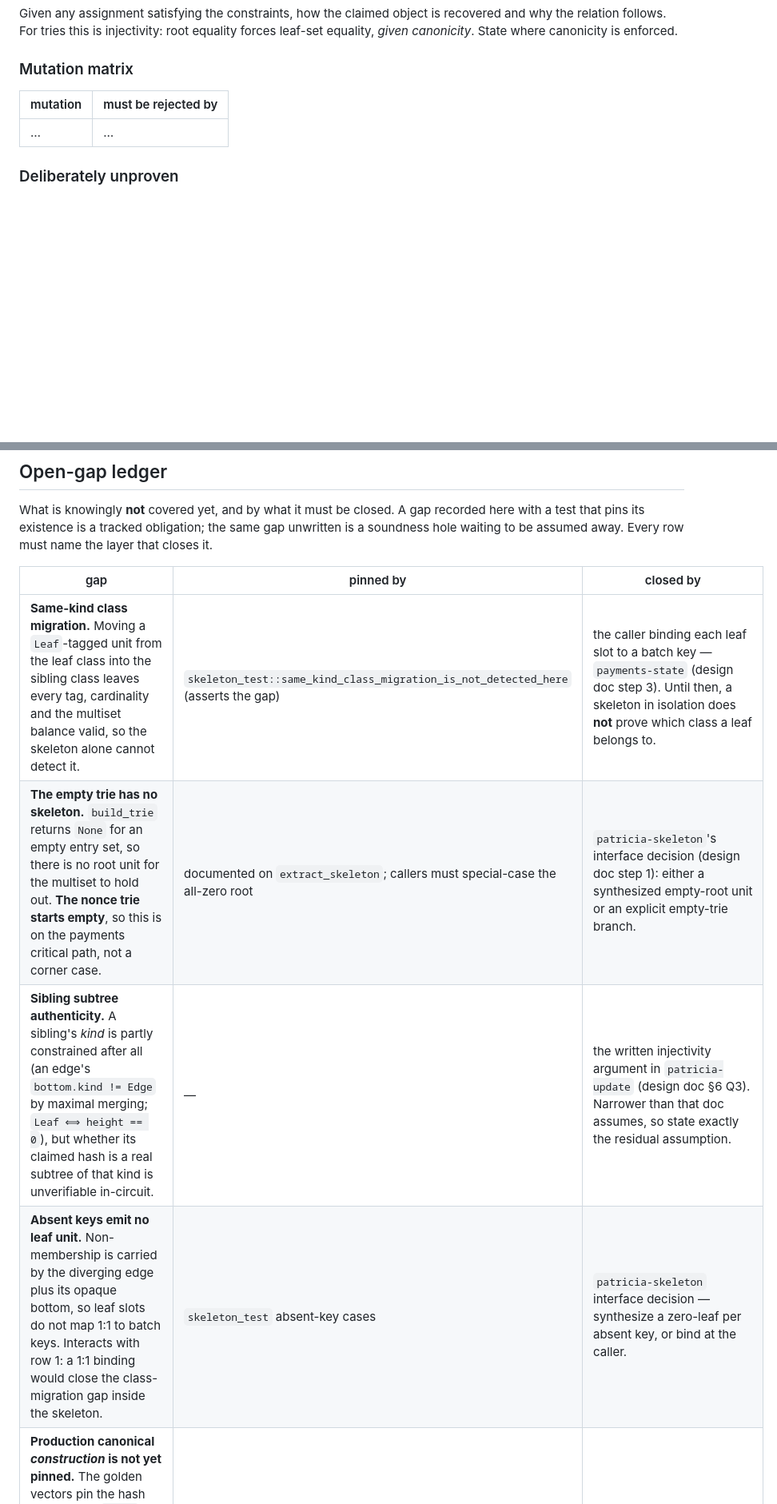
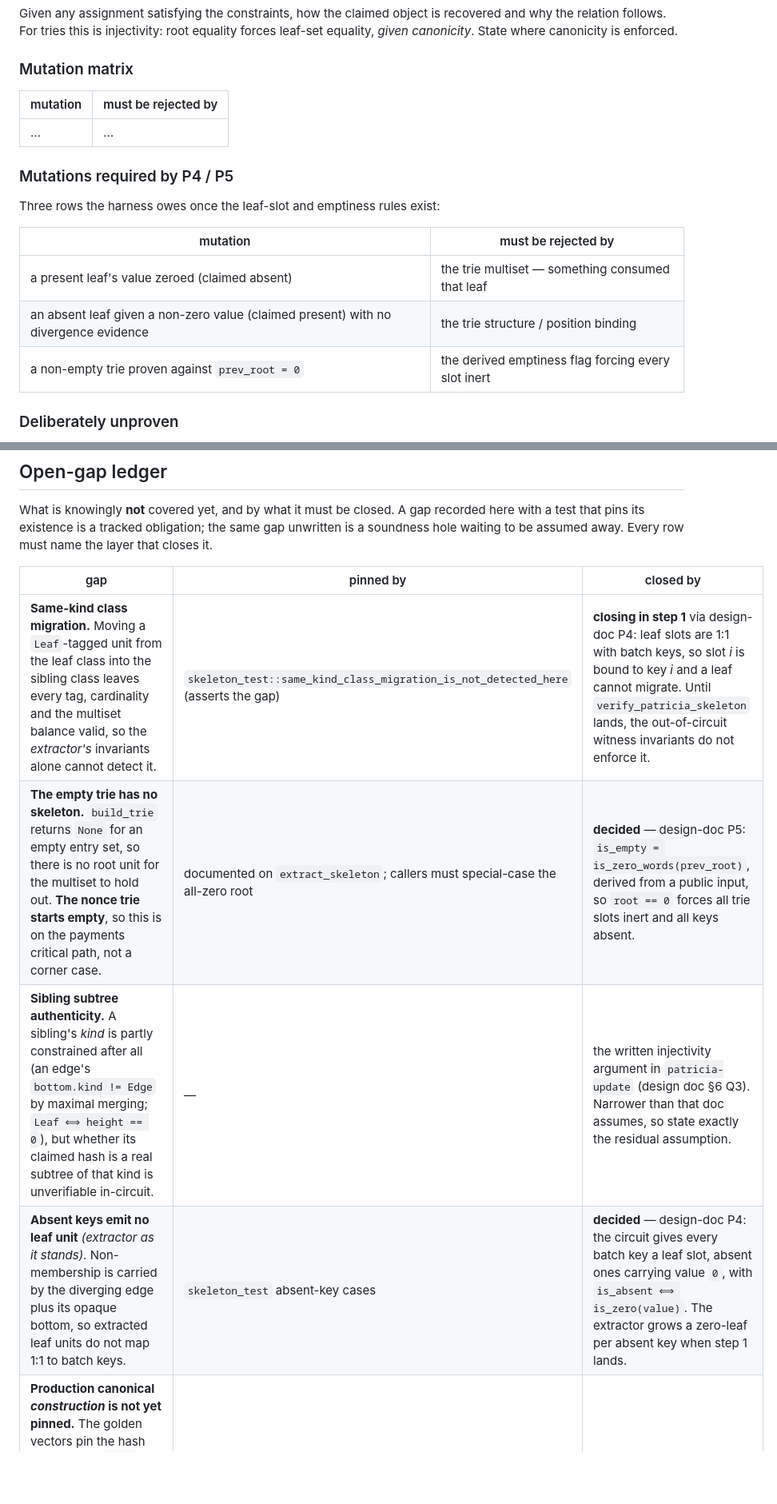
Before and after one commit to starkware-libs/stwo-circuits, a Markdown page: docs/payments-circuit-soundness.md, 2 parts joined by grey strips. Shown at 80% size. GitHub-like rendering; blank space fills up the shorter version.

```diff
--- a/docs/payments-circuit-soundness.md
+++ b/docs/payments-circuit-soundness.md
@@ -54,6 +54,16 @@ the relation follows. For tries this is injectivity: root equality forces leaf-s
 |---|---|
 | … | … |
 
+### Mutations required by P4 / P5
+
+Three rows the harness owes once the leaf-slot and emptiness rules exist:
+
+| mutation | must be rejected by |
+|---|---|
+| a present leaf's value zeroed (claimed absent) | the trie multiset — something consumed that leaf |
+| an absent leaf given a non-zero value (claimed present) with no divergence evidence | the trie structure / position binding |
+| a non-empty trie proven against `prev_root = 0` | the derived emptiness flag forcing every slot inert |
+
 ### Deliberately unproven
 
 What the circuit does **not** attest, so nothing downstream over-claims. For v1 this includes
@@ -118,10 +132,10 @@ hole waiting to be assumed away. Every row must name the layer that closes it.
 
 | gap | pinned by | closed by |
 |---|---|---|
-| **Same-kind class migration.** Moving a `Leaf`-tagged unit from the leaf class into the sibling class leaves every tag, cardinality and the multiset balance valid, so the skeleton alone cannot detect it. | `skeleton_test::same_kind_class_migration_is_not_detected_here` (asserts the gap) | the caller binding each leaf slot to a batch key — `payments-state` (design doc step 3). Until then, a skeleton in isolation does **not** prove which class a leaf belongs to. |
-| **The empty trie has no skeleton.** `build_trie` returns `None` for an empty entry set, so there is no root unit for the multiset to hold out. **The nonce trie starts empty**, so this is on the payments critical path, not a corner case. | documented on `extract_skeleton`; callers must special-case the all-zero root | `patricia-skeleton`'s interface decision (design doc step 1): either a synthesized empty-root unit or an explicit empty-trie branch. |
+| **Same-kind class migration.** Moving a `Leaf`-tagged unit from the leaf class into the sibling class leaves every tag, cardinality and the multiset balance valid, so the *extractor's* invariants alone cannot detect it. | `skeleton_test::same_kind_class_migration_is_not_detected_here` (asserts the gap) | **closing in step 1** via design-doc P4: leaf slots are 1:1 with batch keys, so slot *i* is bound to key *i* and a leaf cannot migrate. Until `verify_patricia_skeleton` lands, the out-of-circuit witness invariants do not enforce it. |
+| **The empty trie has no skeleton.** `build_trie` returns `None` for an empty entry set, so there is no root unit for the multiset to hold out. **The nonce trie starts empty**, so this is on the payments critical path, not a corner case. | documented on `extract_skeleton`; callers must special-case the all-zero root | **decided** — design-doc P5: `is_empty = is_zero_words(prev_root)`, derived from a public input, so `root == 0` forces all trie slots inert and all keys absent. |
 | **Sibling subtree authenticity.** A sibling's *kind* is partly constrained after all (an edge's `bottom.kind != Edge` by maximal merging; `Leaf ⟺ height == 0`), but whether its claimed hash is a real subtree of that kind is unverifiable in-circuit. | — | the written injectivity argument in `patricia-update` (design doc §6 Q3). Narrower than that doc assumes, so state exactly the residual assumption. |
-| **Absent keys emit no leaf unit.** Non-membership is carried by the diverging edge plus its opaque bottom, so leaf slots do not map 1:1 to batch keys. Interacts with row 1: a 1:1 binding would close the class-migration gap inside the skeleton. | `skeleton_test` absent-key cases | `patricia-skeleton` interface decision — synthesize a zero-leaf per absent key, or bind at the caller. |
+| **Absent keys emit no leaf unit** *(extractor as it stands)*. Non-membership is carried by the diverging edge plus its opaque bottom, so extracted leaf units do not map 1:1 to batch keys. | `skeleton_test` absent-key cases | **decided** — design-doc P4: the circuit gives every batch key a leaf slot, absent ones carrying value `0`, with `is_absent ⟺ is_zero(value)`. The extractor grows a zero-leaf per absent key when step 1 lands. |
 | **Production canonical *construction* is not yet pinned.** The golden vectors pin the hash convention (`hash2` truncated to 251 bits, edge = `hash2(bottom, path) + ℓ`), but not that production builds the same canonical shape — specifically that `Felt::from(EdgePath)` uses the same LSB-aligned `path` layout as `reference.rs`. | `patricia::reference::golden_test` (pins the spec, not the agreement) | one test on the production side (`payment_thread_patricia`) asserting a shared vector; until then "reference == production" rests on reading both. |
 | **Signature verification (design doc P3).** v1 proves bookkeeping over *unauthenticated* transfers. | — | out of scope for v1; needs 252-bit field EC arithmetic the DSL lacks. Must be stated in the top-level circuit's own docs so nothing downstream over-claims. |
 
```
Also changed, not shown: other parts of docs/payments-circuit-soundness.md (+4 -0 lines), docs/payments-circuit-design.md (+46 -10 lines).
